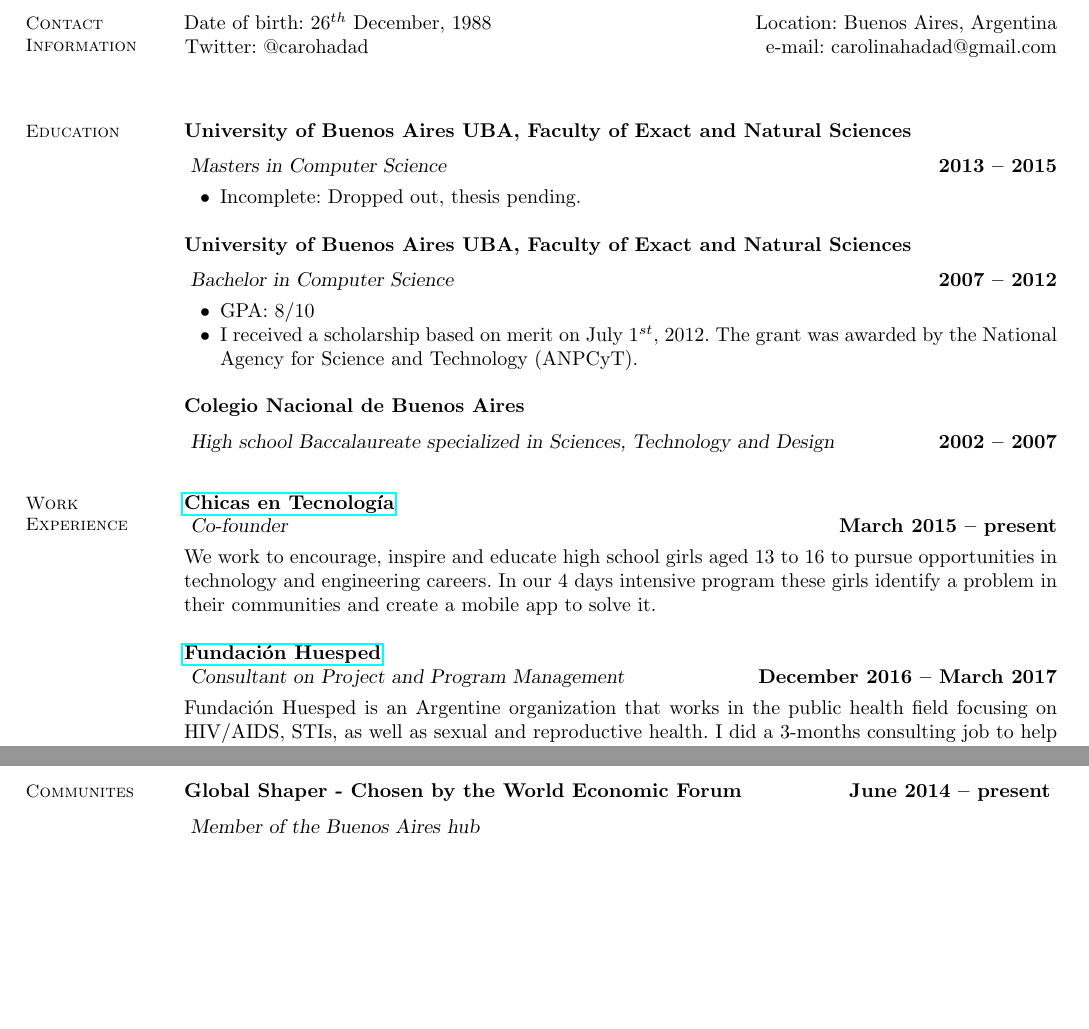
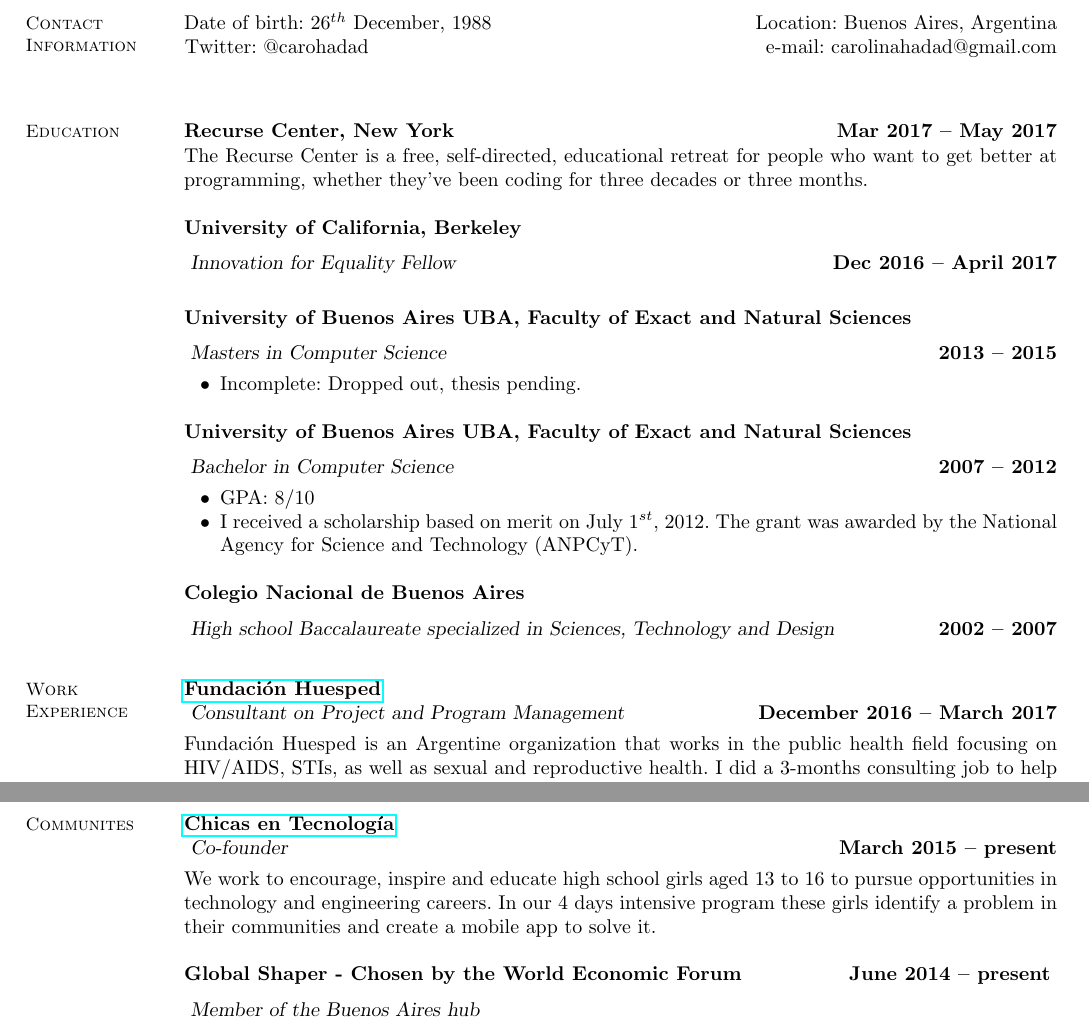
Before and after one commit to carohadad/cv, a LaTeX CV (Carolina Hadad Resume.tex): two parts of pages 1 and 2 of 3, joined at a grey line, cut so that both start at the same text, the shorter picture padded with empty space. Compiled offline with pdfLaTeX.

Commit message:
Agrego Innovation for Equality & Recurse Center

```diff
--- a/Carolina Hadad Resume.tex
+++ b/Carolina Hadad Resume.tex
@@ -22,6 +22,14 @@ Date of birth: $26^{th}$ December, 1988  \hfill Location: Buenos Aires, Argentin
 % Education
 \section{\mysidestyle Education}
 
+\textbf{Recurse Center, New York} \hfill \textbf{Mar 2017 -- May 2017}\vspace{-3mm}\\\vspace{-1mm}
+\\
+The Recurse Center is a free, self-directed, educational retreat for people who want to get better at programming, whether they've been coding for three decades or three months.
+
+
+\textbf{University of California, Berkeley} \vspace{2mm}\\\vspace{1mm}
+\textsl{Innovation for Equality Fellow} \hfill \textbf{Dec 2016 -- April 2017}\vspace{-3mm}\\\vspace{-1mm}
+
 \textbf{University of Buenos Aires UBA, Faculty of Exact and Natural Sciences} \vspace{2mm}\\\vspace{1mm}
 \textsl{Masters in Computer Science} \hfill \textbf{2013 -- 2015}\vspace{-3mm}\\\vspace{-1mm}
 \begin{list2}
@@ -42,11 +50,6 @@ Date of birth: $26^{th}$ December, 1988  \hfill Location: Buenos Aires, Argentin
 % Work Experience
 \section{\mysidestyle Work\\Experience}
 
-
-\textbf{\href{http://www.chicasentecnologia.org/}{Chicas en Tecnolog\'ia}}\\\vspace{1mm}
-\textsl{Co-founder} \hfill \textbf{March 2015 -- present}\vspace{-3mm}\\\vspace{-1mm}
-\\
-We work to encourage, inspire and educate high school girls aged 13 to 16 to pursue opportunities in technology and engineering careers.  In our 4 days intensive program these girls identify a problem in their communities and create a mobile app to solve it.
 
 \textbf{\href{https://www.huesped.org.ar/}{Fundaci\'on Huesped}}\\\vspace{1mm}
 \textsl{Consultant on Project and Program Management} \hfill \textbf{December 2016 -- March 2017}\vspace{-3mm}\\\vspace{-1mm}
@@ -70,17 +73,23 @@ Our team had 3 programers and 1 UX designer. Our team was in charge developing p
 \\
 Internship hosted by the engEDU team called CS Academy. This team designs and runs all the global educational program inside and outside Google. My internship was mainly technical but we had several activities to improve our communicational and leadership skills.
 
+\newpage
+
 \textbf{\href{http://www.manas.com.ar/}{Manas Technology Solutions}} -
 \textbf{\href{http://www.instedd.org/}{InSTEDD iLab Latam}}\vspace{2mm}\\\vspace{1mm}
 \textsl{Full Stack Developer} \hfill \textbf{February 2009 -- May 2015}\vspace{-3mm}\\\vspace{-1mm}
 \\
 Manas is company partnered with InSTEDD, an NGO specialized in building integral solutions for health, humanitarian and educational purposes which targets users in Africa, Southeast Asia and Latin America.  I was a developer working in several projects, mainly webapps in Ruby on Rails + Knokout Js or Angular but also native apps in Android an iPhone and Infraestructure projects using C\#.
-\newpage
 
 
 %_____________________________________________________________________________________________________________
 % Community Involvement
 \section{\mysidestyle Communites}
+
+\textbf{\href{http://www.chicasentecnologia.org/}{Chicas en Tecnolog\'ia}}\\\vspace{1mm}
+\textsl{Co-founder} \hfill \textbf{March 2015 -- present}\vspace{-3mm}\\\vspace{-1mm}
+\\
+We work to encourage, inspire and educate high school girls aged 13 to 16 to pursue opportunities in technology and engineering careers.  In our 4 days intensive program these girls identify a problem in their communities and create a mobile app to solve it.
 
 \textbf{Global Shaper - Chosen by the World Economic Forum} \hfill \textbf{June 2014 -- present} \vspace{2mm}\\\vspace{1mm}
 \textsl{Member of the Buenos Aires hub} \\
@@ -152,11 +163,9 @@ I was one of the 50 Global Shapers in Latin America chosen to participate in thi
 I hosted a 6 hours code-a-thon at the Open Source Day, improving InSTEDD's tool mBuilder. 50 people participated in this Hackathon.
 
 
-
 \textbf{Hackathon: Desarrollando Am\'erica Latina} \hfill \textbf{Mar 2013} \vspace{2mm} \\
 Platform for games for children with autism. We got the first prize in Argentina.
 
-\newpage
 
 
 \section{\mysidestyle Technical\\Knowledge}
```
Also changed, not shown: Carolina Hadad Resume.tex (2 more changed lines).
